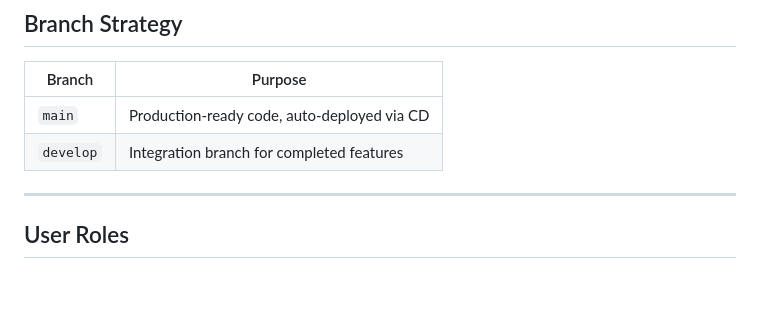
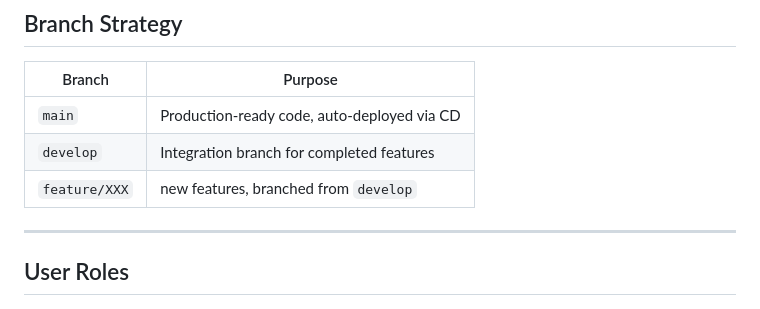
Before and after one commit to NagisaKong/SIM-UOW-FYP-CSIT-26-S2-17, a Markdown page: README.md, the part around the change. GitHub-like rendering; blank space fills up the shorter version.

```diff
--- a/README.md
+++ b/README.md
@@ -96,7 +96,7 @@ FYP-26-S2-17/
 |--------|---------|
 | `main` | Production-ready code, auto-deployed via CD |
 | `develop` | Integration branch for completed features |
-
+| `feature/XXX` | new features, branched from `develop` |
 ---
 
 ## User Roles
```
